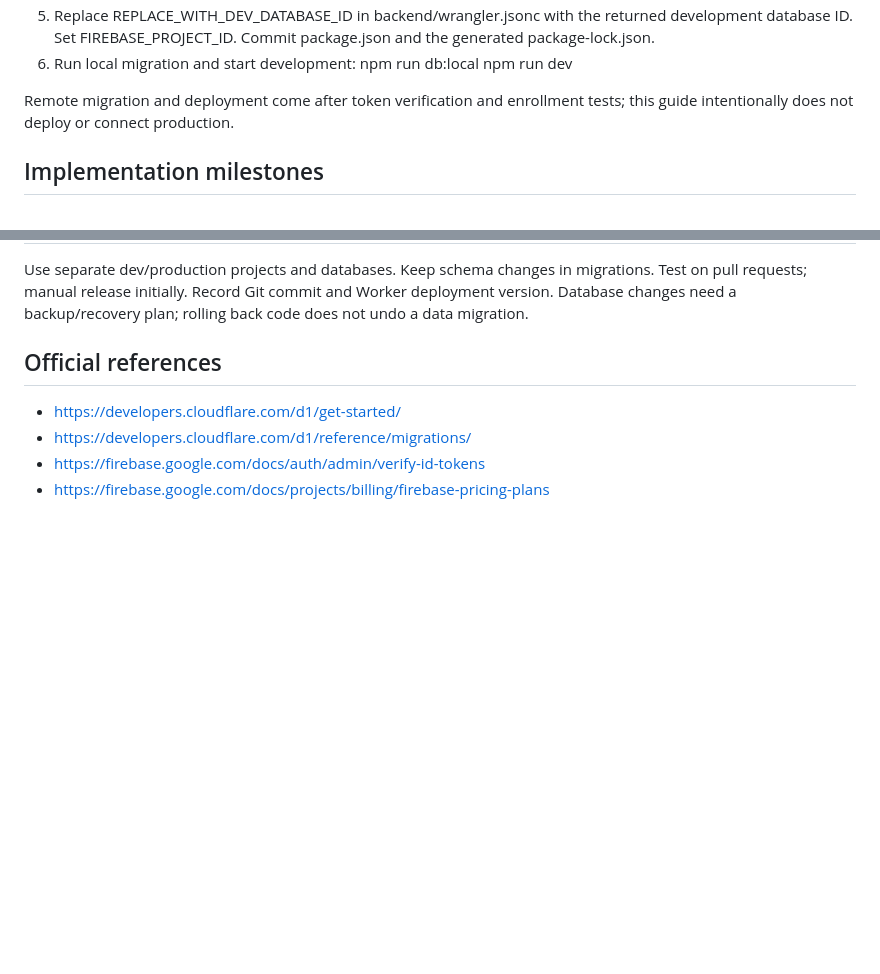
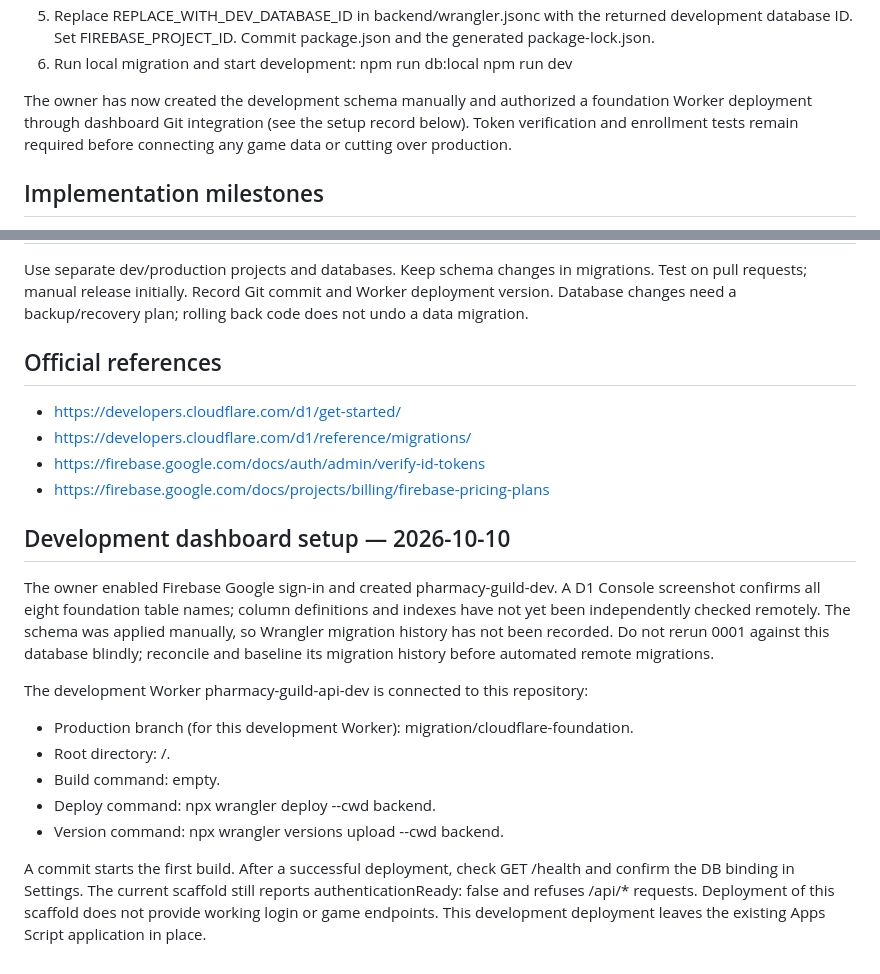
Before and after one commit to shivavamaki/Pharmacy_Student_game, a Markdown page: MIGRATION.md, 2 parts joined by grey strips. GitHub-like rendering; blank space fills up the shorter version.

Commit message:
Record development D1 setup and trigger initial foundation Worker build

```diff
--- a/MIGRATION.md
+++ b/MIGRATION.md
@@ -32,7 +32,7 @@ No dependencies, credentials or network access are needed for these tests. They
     npm run db:local
     npm run dev
 
-Remote migration and deployment come after token verification and enrollment tests; this guide intentionally does not deploy or connect production.
+The owner has now created the development schema manually and authorized a foundation Worker deployment through dashboard Git integration (see the setup record below). Token verification and enrollment tests remain required before connecting any game data or cutting over production.
 
 ## Implementation milestones
 - Step 2: Firebase ID-token signature, issuer, audience, expiry and subject verification. Reject unregistered, inactive or pending profiles using D1 state on every request. Add /api/me and two-account permission tests.
@@ -62,3 +62,15 @@ Use separate dev/production projects and databases. Keep schema changes in migra
 - https://developers.cloudflare.com/d1/reference/migrations/
 - https://firebase.google.com/docs/auth/admin/verify-id-tokens
 - https://firebase.google.com/docs/projects/billing/firebase-pricing-plans
+
+## Development dashboard setup — 2026-10-10
+The owner enabled Firebase Google sign-in and created pharmacy-guild-dev. A D1 Console screenshot confirms all eight foundation table names; column definitions and indexes have not yet been independently checked remotely. The schema was applied manually, so Wrangler migration history has not been recorded. Do not rerun 0001 against this database blindly; reconcile and baseline its migration history before automated remote migrations.
+
+The development Worker pharmacy-guild-api-dev is connected to this repository:
+- Production branch (for this development Worker): migration/cloudflare-foundation.
+- Root directory: /.
+- Build command: empty.
+- Deploy command: npx wrangler deploy --cwd backend.
+- Version command: npx wrangler versions upload --cwd backend.
+
+A commit starts the first build. After a successful deployment, check GET /health and confirm the DB binding in Settings. The current scaffold still reports authenticationReady: false and refuses /api/* requests. Deployment of this scaffold does not provide working login or game endpoints. This development deployment leaves the existing Apps Script application in place.
```
